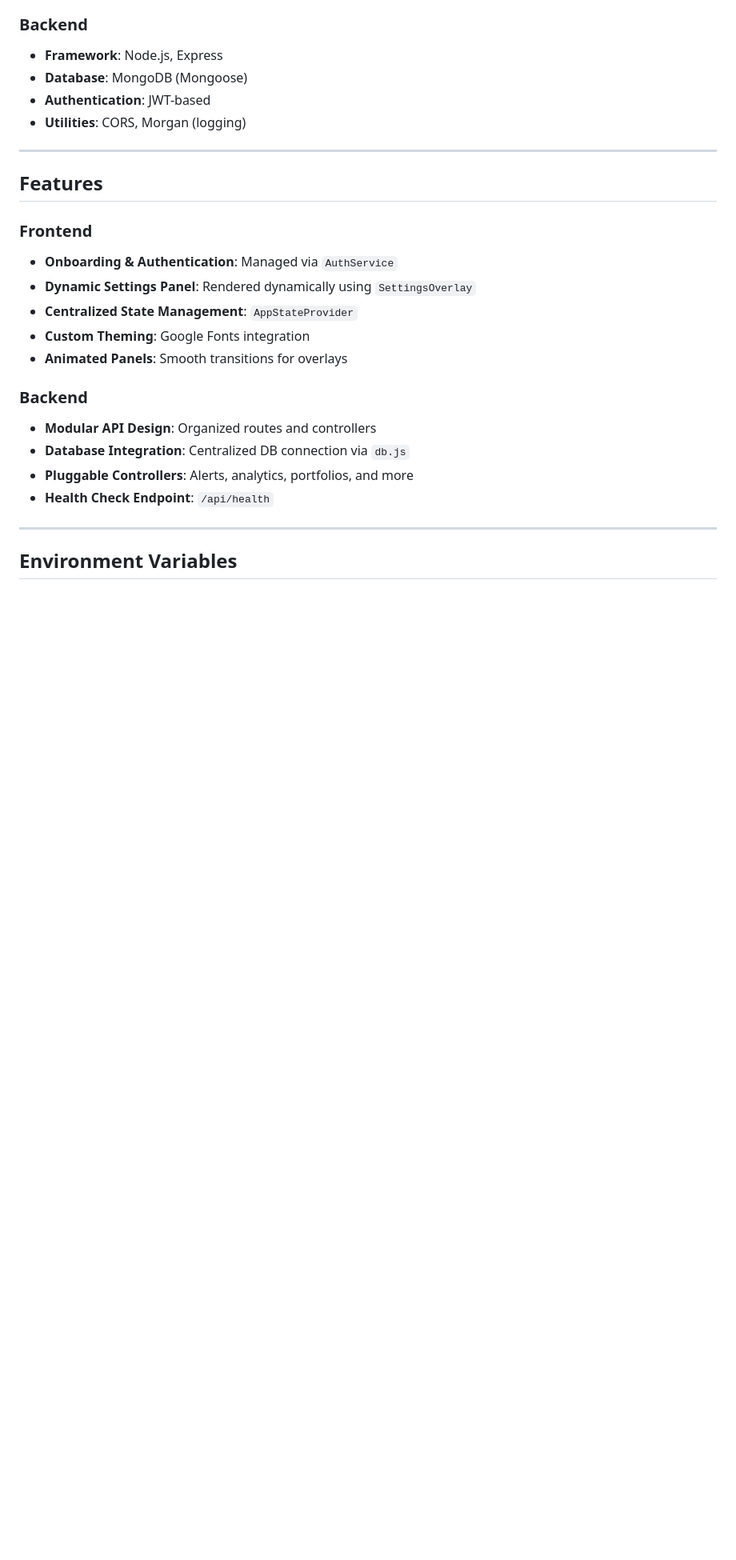
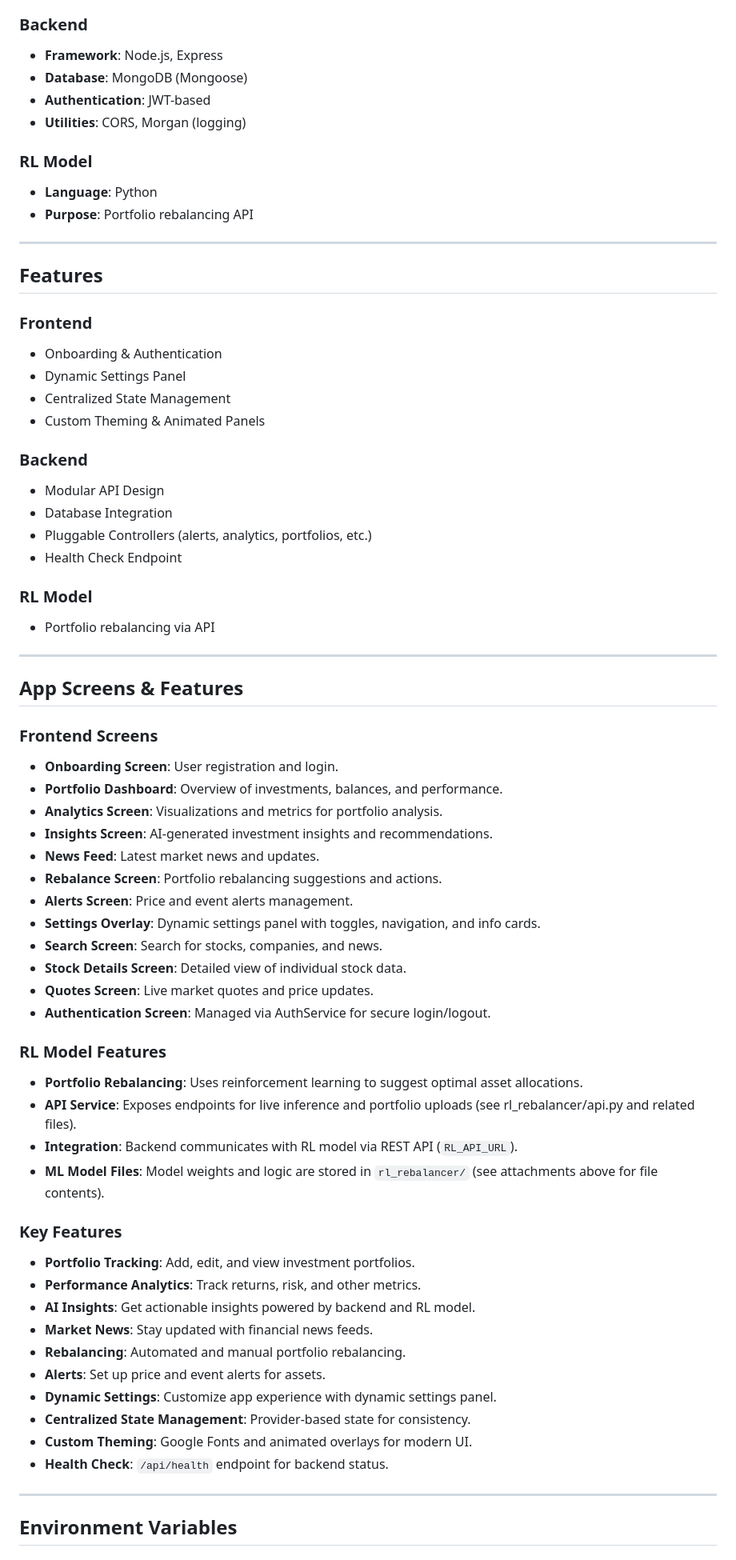
Before and after one commit to ritik-roushan-rana/OptiFolio, a Markdown page: README.md, the part around one of its changes. Shown at 80% size. GitHub-like rendering; blank space fills up the shorter version.

```diff
--- a/README.md
+++ b/README.md
@@ -46,22 +45,64 @@ OptiFolio/
 - **Authentication**: JWT-based
 - **Utilities**: CORS, Morgan (logging)
 
+### RL Model
+- **Language**: Python
+- **Purpose**: Portfolio rebalancing API
+
 ---
 
 ## Features
 
 ### Frontend
-- **Onboarding & Authentication**: Managed via `AuthService`
-- **Dynamic Settings Panel**: Rendered dynamically using `SettingsOverlay`
-- **Centralized State Management**: `AppStateProvider`
-- **Custom Theming**: Google Fonts integration
-- **Animated Panels**: Smooth transitions for overlays
+- Onboarding & Authentication
+- Dynamic Settings Panel
+- Centralized State Management
+- Custom Theming & Animated Panels
 
 ### Backend
-- **Modular API Design**: Organized routes and controllers
-- **Database Integration**: Centralized DB connection via `db.js`
-- **Pluggable Controllers**: Alerts, analytics, portfolios, and more
-- **Health Check Endpoint**: `/api/health`
+- Modular API Design
+- Database Integration
+- Pluggable Controllers (alerts, analytics, portfolios, etc.)
+- Health Check Endpoint
+
+### RL Model
+- Portfolio rebalancing via API
+
+---
+
+## App Screens & Features
+
+### Frontend Screens
+- **Onboarding Screen**: User registration and login.
+- **Portfolio Dashboard**: Overview of investments, balances, and performance.
+- **Analytics Screen**: Visualizations and metrics for portfolio analysis.
+- **Insights Screen**: AI-generated investment insights and recommendations.
+- **News Feed**: Latest market news and updates.
+- **Rebalance Screen**: Portfolio rebalancing suggestions and actions.
+- **Alerts Screen**: Price and event alerts management.
+- **Settings Overlay**: Dynamic settings panel with toggles, navigation, and info cards.
+- **Search Screen**: Search for stocks, companies, and news.
+- **Stock Details Screen**: Detailed view of individual stock data.
+- **Quotes Screen**: Live market quotes and price updates.
+- **Authentication Screen**: Managed via AuthService for secure login/logout.
+
+### RL Model Features
+- **Portfolio Rebalancing**: Uses reinforcement learning to suggest optimal asset allocations.
+- **API Service**: Exposes endpoints for live inference and portfolio uploads (see rl_rebalancer/api.py and related files).
+- **Integration**: Backend communicates with RL model via REST API (`RL_API_URL`).
+- **ML Model Files**: Model weights and logic are stored in `rl_rebalancer/` (see attachments above for file contents).
+
+### Key Features
+- **Portfolio Tracking**: Add, edit, and view investment portfolios.
+- **Performance Analytics**: Track returns, risk, and other metrics.
+- **AI Insights**: Get actionable insights powered by backend and RL model.
+- **Market News**: Stay updated with financial news feeds.
+- **Rebalancing**: Automated and manual portfolio rebalancing.
+- **Alerts**: Set up price and event alerts for assets.
+- **Dynamic Settings**: Customize app experience with dynamic settings panel.
+- **Centralized State Management**: Provider-based state for consistency.
+- **Custom Theming**: Google Fonts and animated overlays for modern UI.
+- **Health Check**: `/api/health` endpoint for backend status.
 
 ---
 
```
Also changed, not shown: other parts of README.md (+66 -30 lines).
